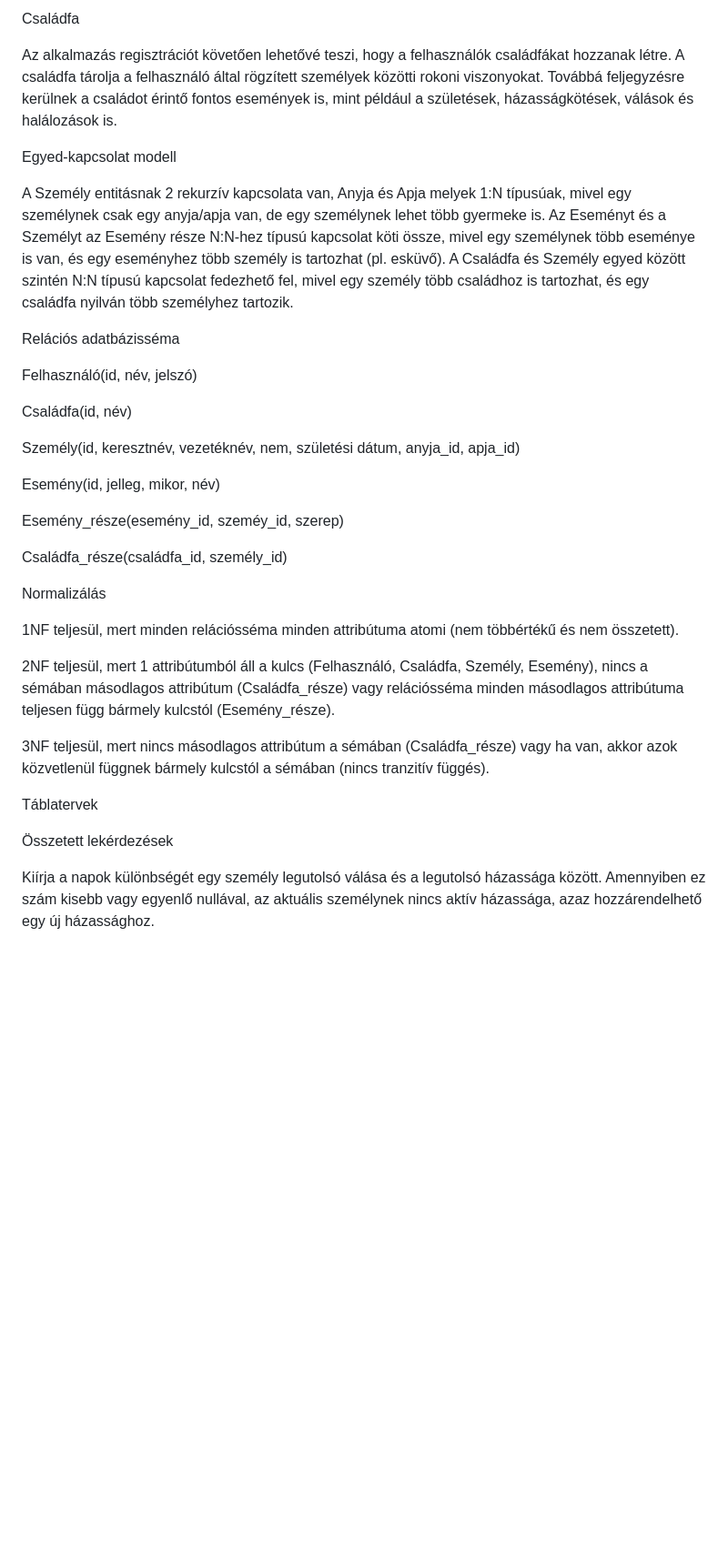
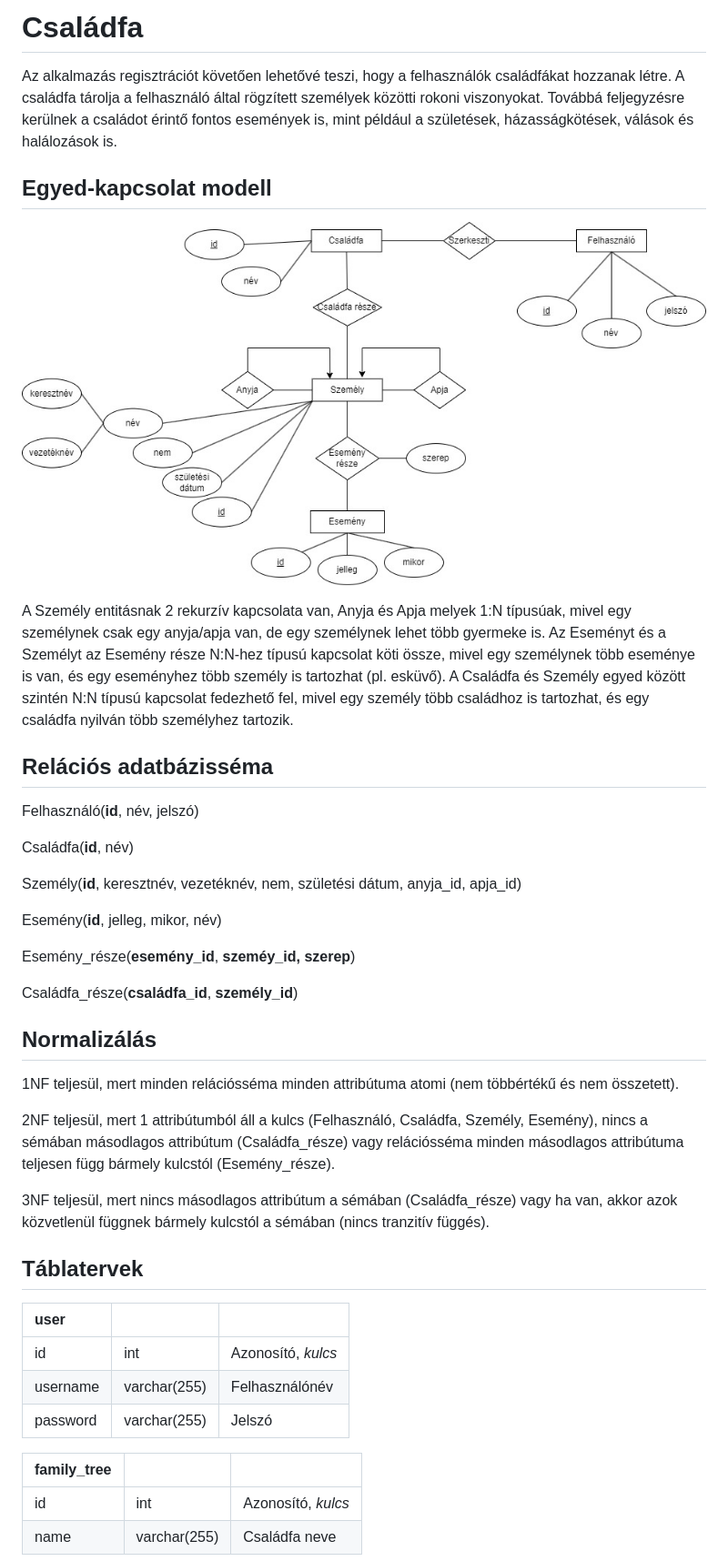
Before and after one commit to bodorcy/adatb_csaladfa, a Markdown page: README.md, the part around one of its changes. Shown at 91% size. Rendered like a GitHub page; blank space fills up the shorter version.

```diff
--- a/README.md
+++ b/README.md
@@ -1,36 +1,45 @@
-Családfa
+# Családfa
 
 Az alkalmazás regisztrációt követően lehetővé teszi, hogy a felhasználók családfákat hozzanak létre. A családfa tárolja a felhasználó által rögzített személyek közötti rokoni viszonyokat. Továbbá feljegyzésre kerülnek a családot érintő fontos események is, mint például a születések, házasságkötések, válások és halálozások is.
 
-Egyed-kapcsolat modell
+## Egyed-kapcsolat modell
+
+![](csaladfa_ek.jpg)
 
 A Személy entitásnak 2 rekurzív kapcsolata van, Anyja és Apja melyek 1:N típusúak, mivel egy személynek csak egy anyja/apja van, de egy személynek lehet több gyermeke is. Az Eseményt és a Személyt az Esemény része N:N-hez típusú kapcsolat köti össze, mivel egy személynek több eseménye is van, és egy eseményhez több személy is tartozhat (pl. esküvő). A Családfa és Személy egyed között szintén N:N típusú kapcsolat fedezhető fel, mivel egy személy több családhoz is tartozhat, és egy családfa nyilván több személyhez tartozik.
 
-Relációs adatbázisséma
+## Relációs adatbázisséma
 
-Felhasználó(id, név, jelszó)
+Felhasználó(**id**, név, jelszó)
 
-Családfa(id, név)
+Családfa(**id**, név)
 
-Személy(id, keresztnév, vezetéknév, nem, születési dátum, anyja_id, apja_id)
+Személy(**id**, keresztnév, vezetéknév, nem, születési dátum, anyja\_id, apja\_id)
 
-Esemény(id, jelleg, mikor, név)
+Esemény(**id**, jelleg, mikor, név)
 
-Esemény_része(esemény_id, szeméy_id, szerep)
+Esemény\_része(**esemény\_id**, **szeméy\_id, szerep**)
 
-Családfa_része(családfa_id, személy_id)
+Családfa\_része(**családfa\_id**, **személy\_id**)
 
-Normalizálás
+## Normalizálás
 
 1NF teljesül, mert minden relációsséma minden attribútuma atomi (nem többértékű és nem összetett).
 
-2NF teljesül, mert 1 attribútumból áll a kulcs (Felhasználó, Családfa, Személy, Esemény), nincs a sémában másodlagos attribútum (Családfa_része) vagy relációsséma minden másodlagos attribútuma teljesen függ bármely kulcstól (Esemény_része).
+2NF teljesül, mert 1 attribútumból áll a kulcs (Felhasználó, Családfa, Személy, Esemény), nincs a sémában másodlagos attribútum (Családfa\_része) vagy relációsséma minden másodlagos attribútuma teljesen függ bármely kulcstól (Esemény\_része).
 
-3NF teljesül, mert nincs másodlagos attribútum a sémában (Családfa_része) vagy ha van, akkor azok közvetlenül függnek bármely kulcstól a sémában (nincs tranzitív függés).
+3NF teljesül, mert nincs másodlagos attribútum a sémában (Családfa\_része) vagy ha van, akkor azok közvetlenül függnek bármely kulcstól a sémában (nincs tranzitív függés).
 
-Táblatervek
+## Táblatervek
 
-Összetett lekérdezések
+|**user**|||
+| :- | :- | :- |
+|id|int|Azonosító, *kulcs*|
+|username|varchar(255)|Felhasználónév|
+|password|varchar(255)|Jelszó|
 
-Kiírja a napok különbségét egy személy legutolsó válása és a legutolsó házassága között. Amennyiben ez szám kisebb vagy egyenlő nullával, az aktuális személynek nincs aktív házassága, azaz hozzárendelhető egy új házassághoz.
+|**family\_tree**|||
+| :- | :- | :- |
+|id|int|Azonosító, *kulcs*|
+|name|varchar(255)|Családfa neve|
 
```
Also changed, not shown: other parts of README.md (+101 -64 lines).
